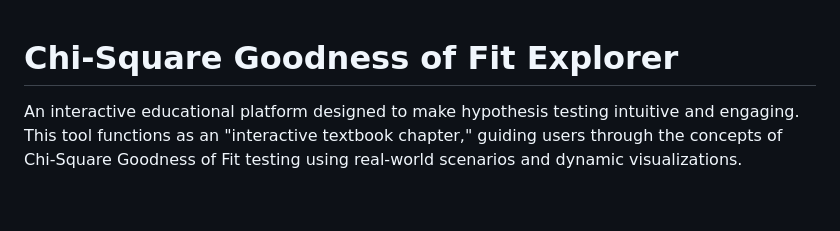
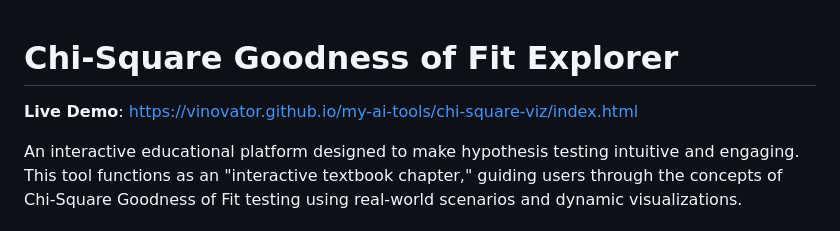
Before and after one commit to vinovator/my-ai-tools, a Markdown page: chi-square-viz/README.md, the part around the change. Drawn GitHub-style; blank space fills up the shorter version.

Commit message:
Add live demo links to project READMEs

```diff
--- a/chi-square-viz/README.md
+++ b/chi-square-viz/README.md
@@ -1,4 +1,6 @@
 # Chi-Square Goodness of Fit Explorer
+
+**Live Demo**: [https://vinovator.github.io/my-ai-tools/chi-square-viz/index.html](https://vinovator.github.io/my-ai-tools/chi-square-viz/index.html)
 
 An interactive educational platform designed to make hypothesis testing intuitive and engaging. This tool functions as an "interactive textbook chapter," guiding users through the concepts of Chi-Square Goodness of Fit testing using real-world scenarios and dynamic visualizations.
 
```
Also changed, not shown: tariff-viz/README.md (+2 -0 lines).
